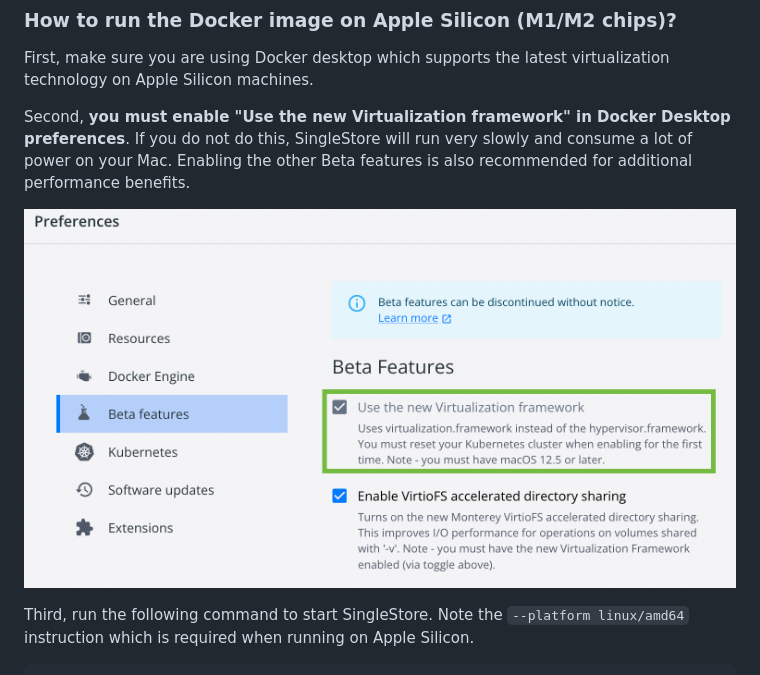
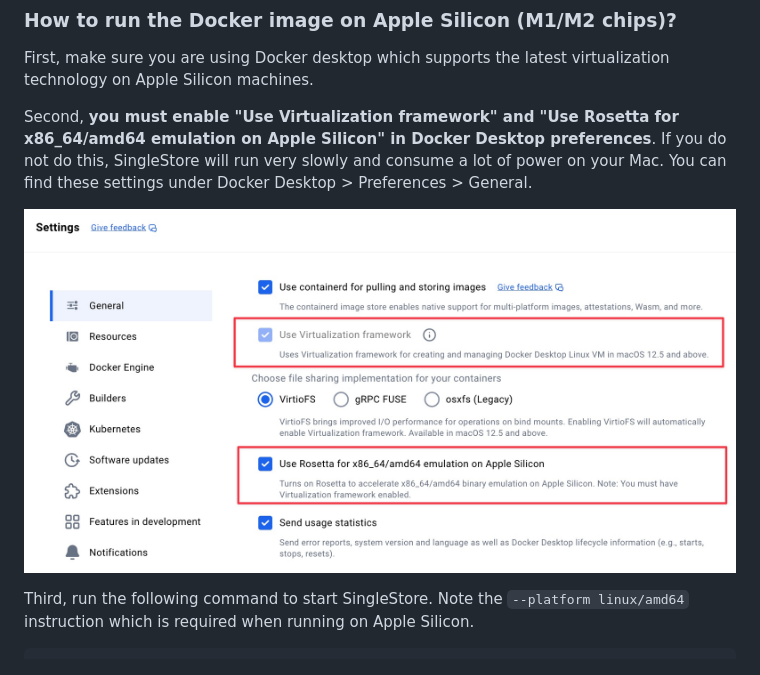
Before and after one commit to singlestore-labs/singlestoredb-dev-image, a Markdown page: README.md, the part around the change. Drawn GitHub-style; pictures changed too: .github/osx_docker_new_prefs.jpeg (added).

Commit message:
Update osx docker desktop optimizations in readme (#83)
Updated the osx section of the readme to showcase the settings in the
most recent version of docker desktop.

```diff
--- a/README.md
+++ b/README.md
@@ -69,9 +69,9 @@ docker run \
 
 First, make sure you are using Docker desktop which supports the latest virtualization technology on Apple Silicon machines.
 
-Second, **you must enable "Use the new Virtualization framework" in Docker Desktop preferences**. If you do not do this, SingleStore will run very slowly and consume a lot of power on your Mac. Enabling the other Beta features is also recommended for additional performance benefits.
+Second, **you must enable "Use Virtualization framework" and "Use Rosetta for x86_64/amd64 emulation on Apple Silicon" in Docker Desktop preferences**. If you do not do this, SingleStore will run very slowly and consume a lot of power on your Mac. You can find these settings under Docker Desktop > Preferences > General.
 
-![Screenshot of enabling the new Virtualization framework in Docker's preferences](.github/osx_docker_virt_pref.png)
+![Screenshot of enabling the new Virtualization framework in Docker's preferences](.github/osx_docker_new_prefs.jpeg)
 
 Third, run the following command to start SingleStore. Note the `--platform linux/amd64` instruction which is required when running on Apple Silicon.
 
```
